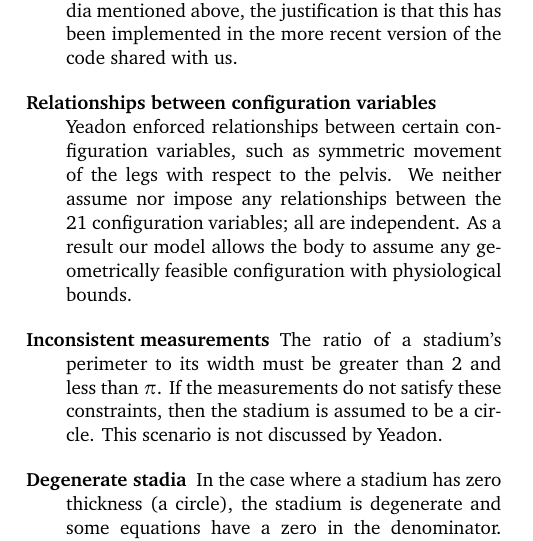
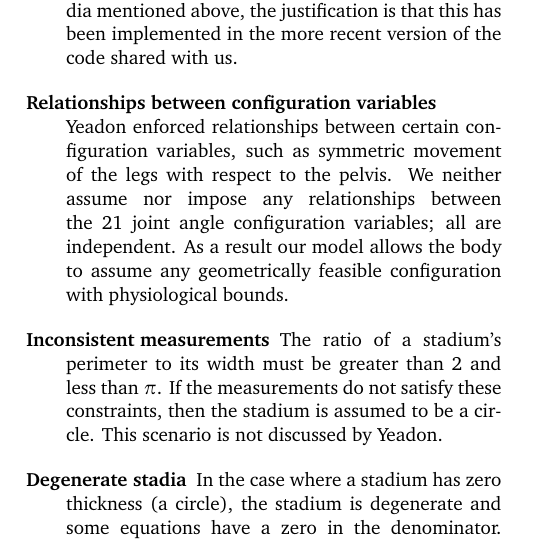
Before and after one commit to chrisdembia/python-yeadon-paper, a LaTeX paper (main.tex): part of one column of page 6 of 13, cut so that both start at the same text. Compiled offline with pdfLaTeX.

Commit message:
Added 'joint angle' clarification, fixes issue #43.

```diff
--- a/main.tex
+++ b/main.tex
@@ -385,9 +385,10 @@ general set of investigations.
     \item[Relationships between configuration variables] Yeadon enforced
       relationships between certain configuration variables, such as symmetric
       movement of the legs with respect to the pelvis. We neither assume nor
-      impose any relationships between the 21 configuration variables; all are
-      independent. As a result our model allows the body to assume any
-      geometrically feasible configuration with physiological bounds.
+      impose any relationships between the 21 joint angle configuration
+      variables; all are independent. As a result our model allows the body to
+      assume any geometrically feasible configuration with physiological
+      bounds.
     \item[Inconsistent measurements] The ratio of a stadium's perimeter to its
       width must be greater than 2 and less than $\pi$. If the measurements do
       not satisfy these constraints, then the stadium is assumed to be a
```
